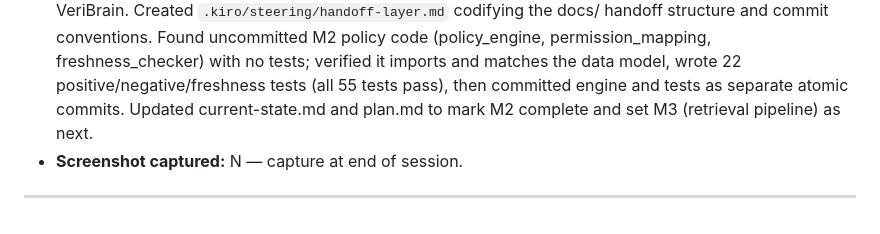
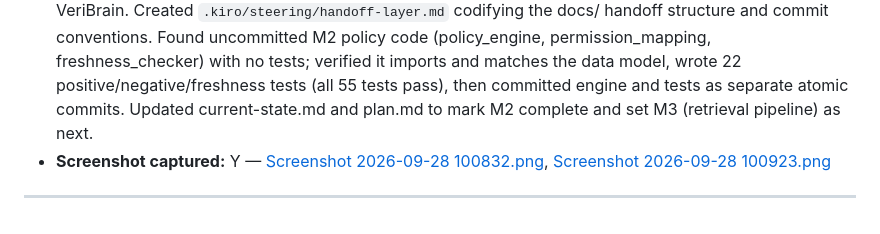
Before and after one commit to jephoton/tianquan-knowledge-agent, a Markdown page: docs/dev-log/dev-log.md, the part around the change. GitHub-like rendering.

Commit message:
docs(log): add M2 session screenshots to dev-log

```diff
--- a/docs/dev-log/dev-log.md
+++ b/docs/dev-log/dev-log.md
@@ -20,7 +20,7 @@
 - **Tool:** CodeBuddy
 - **Task:** Onboarded to the repo via the handoff layer. Added a global-style steering rule for the persistent handoff layer + conventional-commit discipline. Committed and completed M2 (policy engine).
 - **Summary:** Read the full handoff layer (plan, architecture, current-state, ADRs, dev-log) to understand VeriBrain. Created `.kiro/steering/handoff-layer.md` codifying the docs/ handoff structure and commit conventions. Found uncommitted M2 policy code (policy_engine, permission_mapping, freshness_checker) with no tests; verified it imports and matches the data model, wrote 22 positive/negative/freshness tests (all 55 tests pass), then committed engine and tests as separate atomic commits. Updated current-state.md and plan.md to mark M2 complete and set M3 (retrieval pipeline) as next.
-- **Screenshot captured:** N — capture at end of session.
+- **Screenshot captured:** Y — [Screenshot 2026-09-28 100832.png](Screenshot%202026-09-28%20100832.png), [Screenshot 2026-09-28 100923.png](Screenshot%202026-09-28%20100923.png)
 
 ---
 
```
Also changed, not shown: docs/dev-log/Screenshot 2026-09-28 100832.png (added), docs/dev-log/Screenshot 2026-09-28 100923.png (added).
